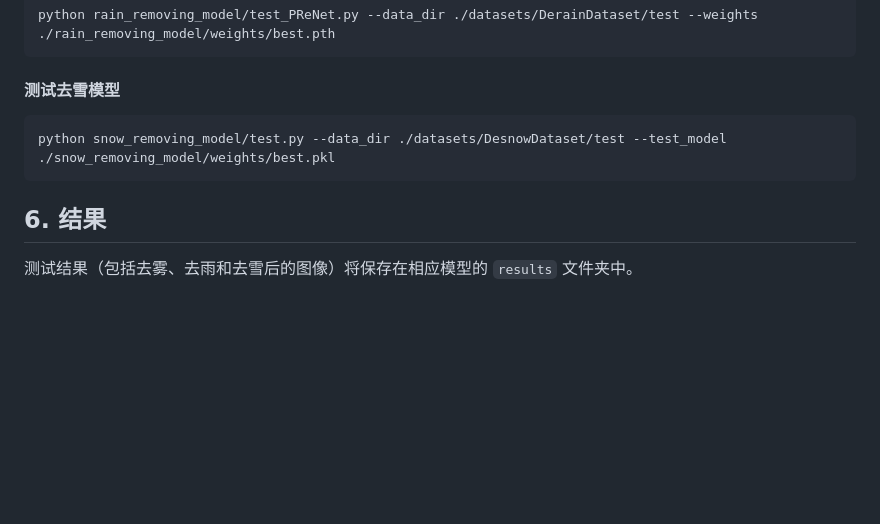
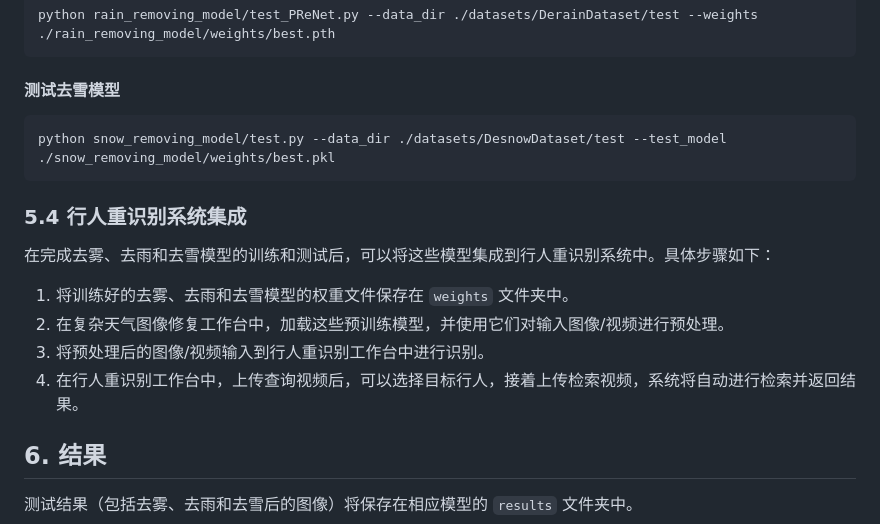
Before and after one commit to FengSheng0804/weather-adaptive-pedestrian-re-identification-system, a Markdown page: README.md, the part around the change. GitHub-like rendering; blank space fills up the shorter version.

Commit message:
更新README.md

````diff
--- a/README.md
+++ b/README.md
@@ -136,6 +136,15 @@ python rain_removing_model/test_PReNet.py --data_dir ./datasets/DerainDataset/te
 python snow_removing_model/test.py --data_dir ./datasets/DesnowDataset/test --test_model ./snow_removing_model/weights/best.pkl
 ```
 
+### 5.4 行人重识别系统集成
+
+在完成去雾、去雨和去雪模型的训练和测试后，可以将这些模型集成到行人重识别系统中。具体步骤如下：
+1. 将训练好的去雾、去雨和去雪模型的权重文件保存在 `weights` 文件夹中。
+2. 在复杂天气图像修复工作台中，加载这些预训练模型，并使用它们对输入图像/视频进行预处理。
+3. 将预处理后的图像/视频输入到行人重识别工作台中进行识别。
+4. 在行人重识别工作台中，上传查询视频后，可以选择目标行人，接着上传检索视频，系统将自动进行检索并返回结果。
+
+
 ## 6. 结果
 
 测试结果（包括去雾、去雨和去雪后的图像）将保存在相应模型的 `results` 文件夹中。
````
